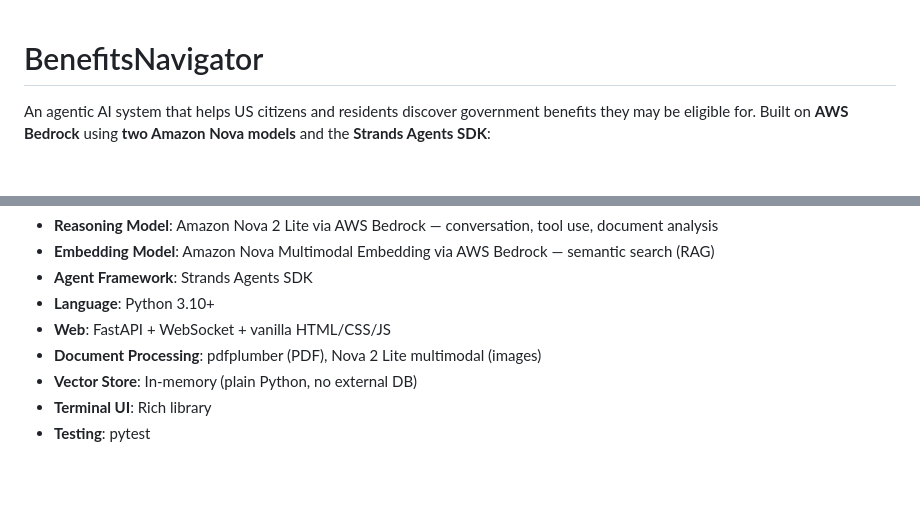
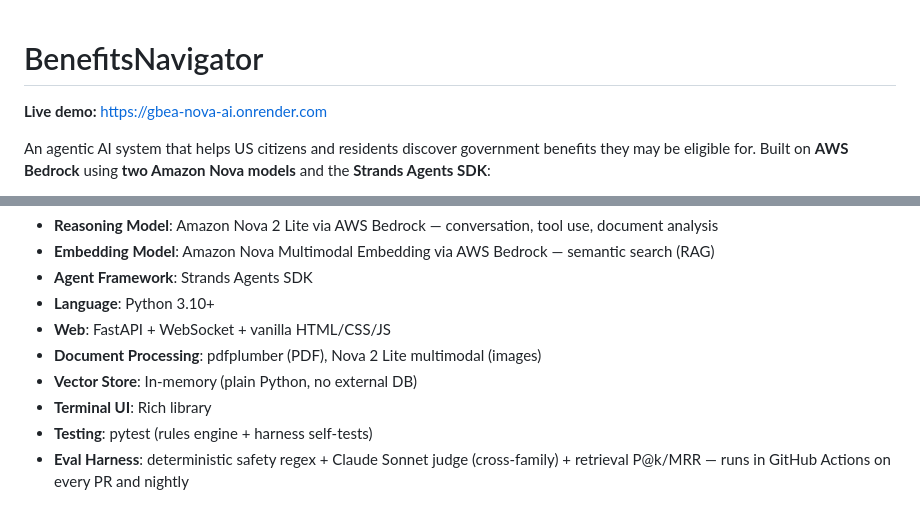
Before and after one commit to Shreyas-jk/GBEA_Nova_AI, a Markdown page: README.md, 2 parts joined by grey strips. GitHub-like rendering; blank space fills up the shorter version.

```diff
--- a/README.md
+++ b/README.md
@@ -1,4 +1,6 @@
 # BenefitsNavigator
+
+**Live demo:** https://gbea-nova-ai.onrender.com
 
 An agentic AI system that helps US citizens and residents discover government benefits they may be eligible for. Built on **AWS Bedrock** using **two Amazon Nova models** and the **Strands Agents SDK**:
 
@@ -194,4 +254,5 @@ pytest tests/ -v
 - **Document Processing**: pdfplumber (PDF), Nova 2 Lite multimodal (images)
 - **Vector Store**: In-memory (plain Python, no external DB)
 - **Terminal UI**: Rich library
-- **Testing**: pytest
+- **Testing**: pytest (rules engine + harness self-tests)
+- **Eval Harness**: deterministic safety regex + Claude Sonnet judge (cross-family) + retrieval P@k/MRR — runs in GitHub Actions on every PR and nightly
```
Also changed, not shown: other parts of README.md (+60 -2 lines).
